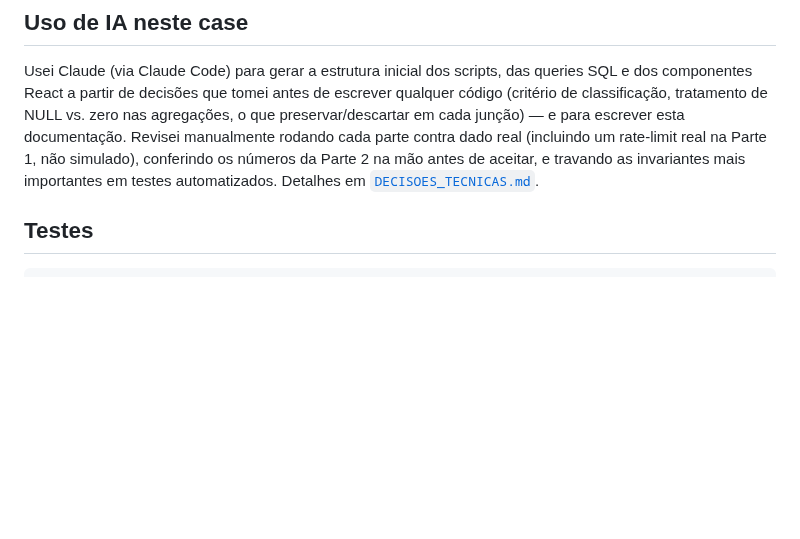
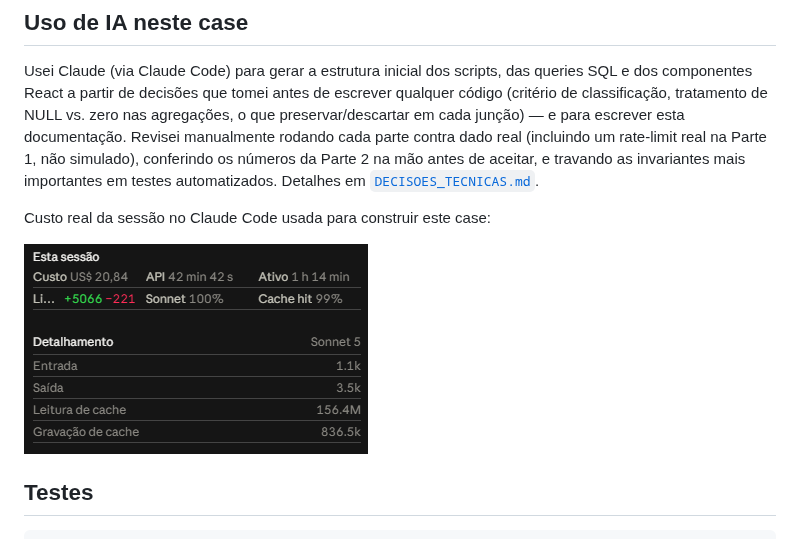
Before and after one commit to raphaelnugas/case-comodo, a Markdown page: README.md, the part around the change. GitHub-like rendering; pictures changed too: docs/images/custo_sessao_claude_code.png (added); blank space fills up the shorter version.

Commit message:
docs: adiciona print do custo real da sessao de IA usada no case
Transparencia sobre o uso de IA (pedido explicito do case): custo, tempo
de API e cache hit da sessao no Claude Code usada para construir a
solucao, na secao "Uso de IA neste case" do README.

Co-Authored-By: Claude Sonnet 5 <noreply@anthropic.com>

````diff
--- a/README.md
+++ b/README.md
@@ -310,6 +310,10 @@ Parte 1, não simulado), conferindo os números da Parte 2 na mão antes de acei
 travando as invariantes mais importantes em testes automatizados. Detalhes em
 [`DECISOES_TECNICAS.md`](DECISOES_TECNICAS.md#sobre-o-uso-de-ia-neste-case).
 
+Custo real da sessão no Claude Code usada para construir este case:
+
+![Custo da sessão no Claude Code: US$ 20,84, 42min42s de API, 1h14min ativo, Sonnet 5](docs/images/custo_sessao_claude_code.png)
+
 ## Testes
 
 ```bash
````
